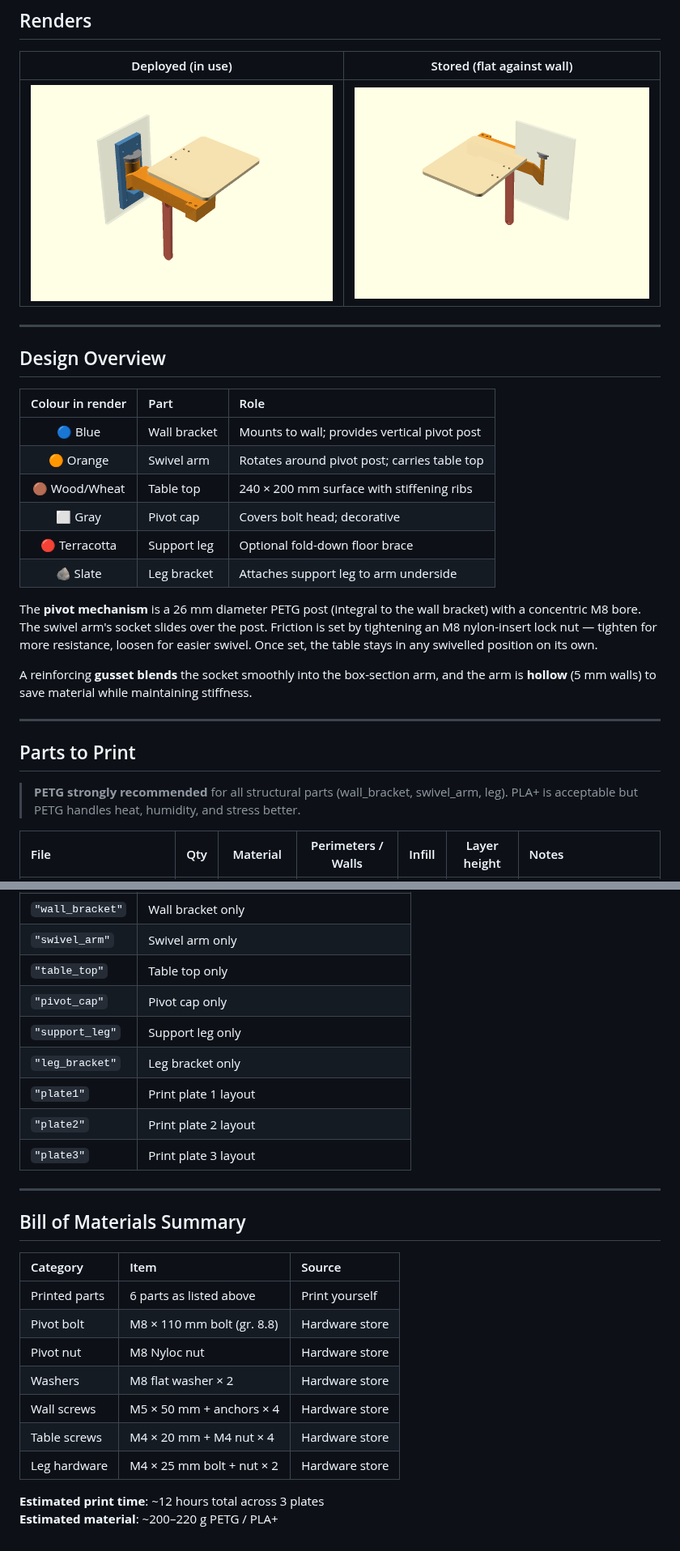
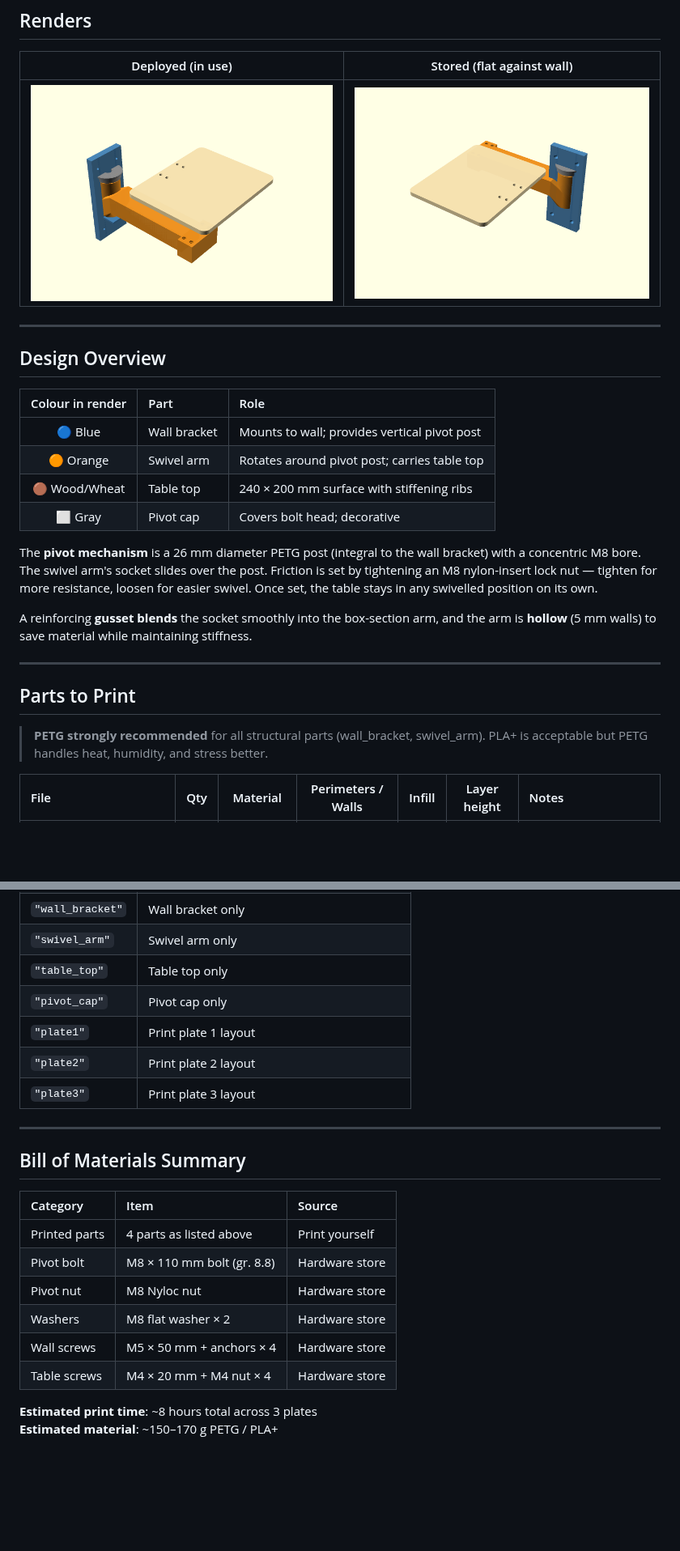
Before and after one commit to csm10495/agent-sandbox, a Markdown page: README.md, 2 parts joined by grey strips. Shown at 81% size. Rendered like a GitHub page; pictures changed too: renders/assembled_deployed.png, renders/assembled_stored.png; blank space fills up the shorter version.

```diff
--- a/README.md
+++ b/README.md
@@ -20,8 +20,6 @@ A fully 3D-printable wall-mounted table that swivels horizontally on a vertical
 | 🟠 Orange | Swivel arm | Rotates around pivot post; carries table top |
 | 🟤 Wood/Wheat | Table top | 240 × 200 mm surface with stiffening ribs |
 | ⬜ Gray | Pivot cap | Covers bolt head; decorative |
-| 🔴 Terracotta | Support leg | Optional fold-down floor brace |
-| 🪨 Slate | Leg bracket | Attaches support leg to arm underside |
 
 The **pivot mechanism** is a 26 mm diameter PETG post (integral to the wall bracket) with a concentric M8 bore. The swivel arm's socket slides over the post. Friction is set by tightening an M8 nylon-insert lock nut — tighten for more resistance, loosen for easier swivel. Once set, the table stays in any swivelled position on its own.
 
@@ -31,7 +29,7 @@ A reinforcing **gusset blends** the socket smoothly into the box-section arm, an
 
 ## Parts to Print
 
-> **PETG strongly recommended** for all structural parts (wall_bracket, swivel_arm, leg). PLA+ is acceptable but PETG handles heat, humidity, and stress better.
+> **PETG strongly recommended** for all structural parts (wall_bracket, swivel_arm). PLA+ is acceptable but PETG handles heat, humidity, and stress better.
 
 | File | Qty | Material | Perimeters / Walls | Infill | Layer height | Notes |
 |:-----|:---:|:--------:|:-------------------:|:------:|:------------:|:------|
@@ -139,8 +130,6 @@ xvfb-run openscad -o assembled.png \
 | `"swivel_arm"` | Swivel arm only |
 | `"table_top"` | Table top only |
 | `"pivot_cap"` | Pivot cap only |
-| `"support_leg"` | Support leg only |
-| `"leg_bracket"` | Leg bracket only |
 | `"plate1"` | Print plate 1 layout |
 | `"plate2"` | Print plate 2 layout |
 | `"plate3"` | Print plate 3 layout |
@@ -151,13 +140,12 @@ xvfb-run openscad -o assembled.png \
 
 | Category | Item | Source |
 |:---------|:-----|:-------|
-| Printed parts | 6 parts as listed above | Print yourself |
+| Printed parts | 4 parts as listed above | Print yourself |
 | Pivot bolt | M8 × 110 mm bolt (gr. 8.8) | Hardware store |
 | Pivot nut | M8 Nyloc nut | Hardware store |
 | Washers | M8 flat washer × 2 | Hardware store |
 | Wall screws | M5 × 50 mm + anchors × 4 | Hardware store |
 | Table screws | M4 × 20 mm + M4 nut × 4 | Hardware store |
-| Leg hardware | M4 × 25 mm bolt + nut × 2 | Hardware store |
 
-**Estimated print time**: ~12 hours total across 3 plates
-**Estimated material**: ~200–220 g PETG / PLA+
+**Estimated print time**: ~8 hours total across 3 plates
+**Estimated material**: ~150–170 g PETG / PLA+
```
Also changed, not shown: other parts of README.md (+4 -11 lines), renders/plate1.png, renders/plate2.png, 4 other files.
